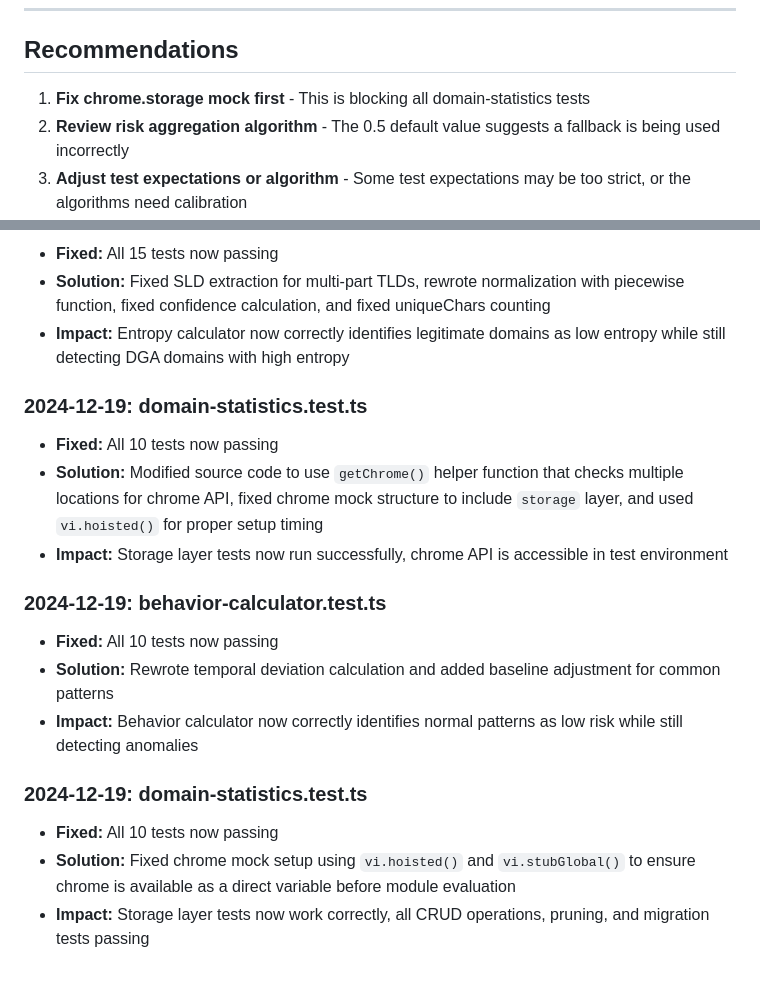
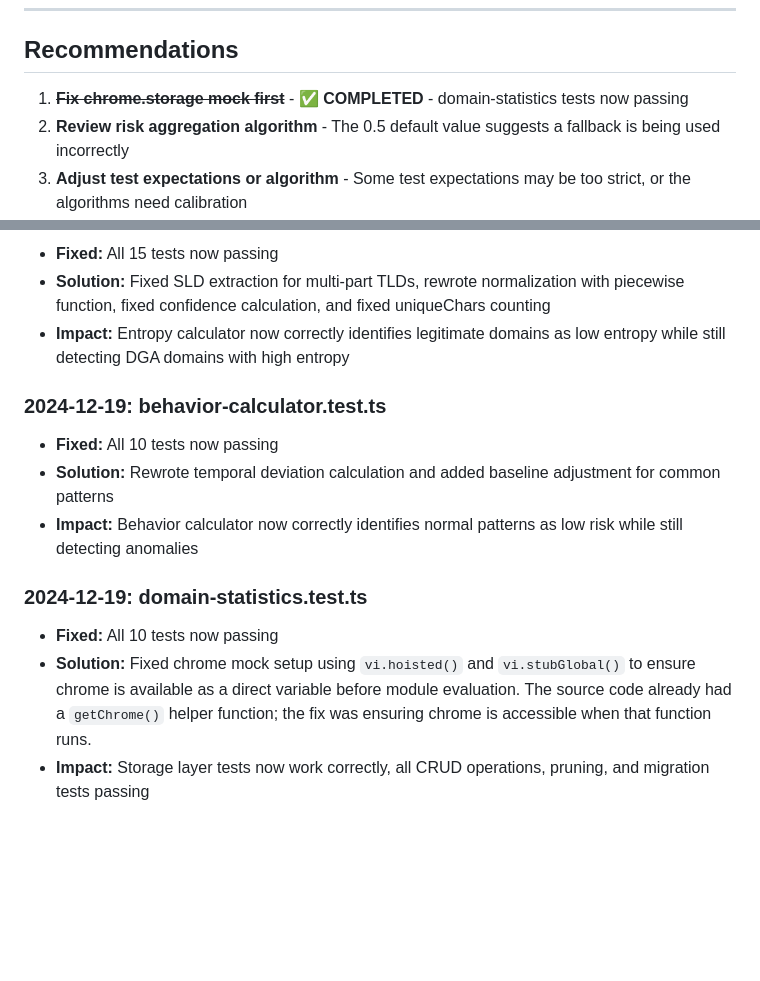
Before and after one commit to AndreyGorbatyuk/DNS-Sentinel, a Markdown page: TEST_FAILURE_REPORT.md, 2 parts joined by grey strips. Drawn GitHub-style; blank space fills up the shorter version.

Commit message:
Update TEST_FAILURE_REPORT.md: remove duplicate entry and update recommendations

```diff
--- a/TEST_FAILURE_REPORT.md
+++ b/TEST_FAILURE_REPORT.md
@@ -192,7 +192,7 @@ Generated: $(date)
 
 ## Recommendations
 
-1. **Fix chrome.storage mock first** - This is blocking all domain-statistics tests
+1. ~~**Fix chrome.storage mock first**~~ - ✅ **COMPLETED** - domain-statistics tests now passing
 2. **Review risk aggregation algorithm** - The 0.5 default value suggests a fallback is being used incorrectly
 3. **Adjust test expectations or algorithm** - Some test expectations may be too strict, or the algorithms need calibration
 4. **Add integration tests** - Current unit tests may not catch integration issues between components
@@ -206,11 +206,6 @@ Generated: $(date)
 - **Solution:** Fixed SLD extraction for multi-part TLDs, rewrote normalization with piecewise function, fixed confidence calculation, and fixed uniqueChars counting
 - **Impact:** Entropy calculator now correctly identifies legitimate domains as low entropy while still detecting DGA domains with high entropy
 
-### 2024-12-19: domain-statistics.test.ts
-- **Fixed:** All 10 tests now passing
-- **Solution:** Modified source code to use `getChrome()` helper function that checks multiple locations for chrome API, fixed chrome mock structure to include `storage` layer, and used `vi.hoisted()` for proper setup timing
-- **Impact:** Storage layer tests now run successfully, chrome API is accessible in test environment
-
 ### 2024-12-19: behavior-calculator.test.ts
 - **Fixed:** All 10 tests now passing
 - **Solution:** Rewrote temporal deviation calculation and added baseline adjustment for common patterns
@@ -218,5 +213,5 @@ Generated: $(date)
 
 ### 2024-12-19: domain-statistics.test.ts
 - **Fixed:** All 10 tests now passing
-- **Solution:** Fixed chrome mock setup using `vi.hoisted()` and `vi.stubGlobal()` to ensure chrome is available as a direct variable before module evaluation
+- **Solution:** Fixed chrome mock setup using `vi.hoisted()` and `vi.stubGlobal()` to ensure chrome is available as a direct variable before module evaluation. The source code already had a `getChrome()` helper function; the fix was ensuring chrome is accessible when that function runs.
 - **Impact:** Storage layer tests now work correctly, all CRUD operations, pruning, and migration tests passing
```
